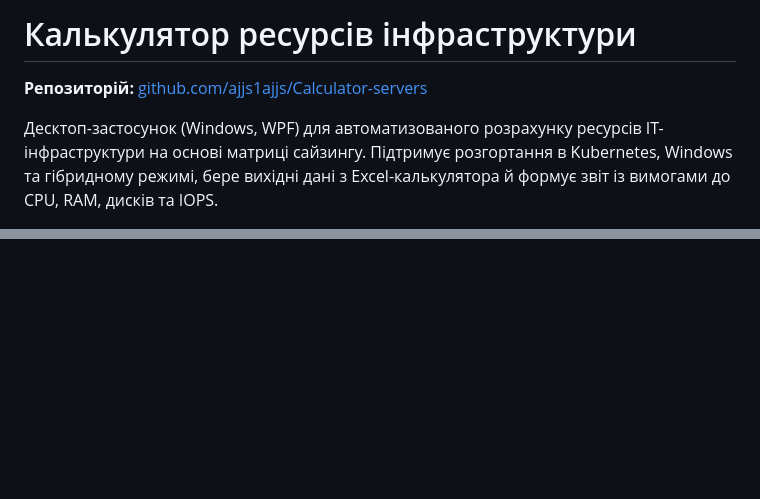
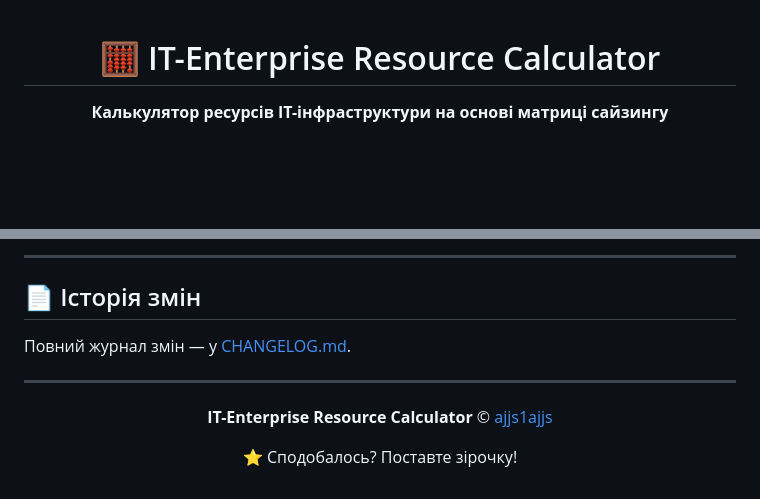
Before and after one commit to ajjs1ajjs/Calculator-servers, a Markdown page: README.md, 2 parts joined by grey strips. GitHub-like rendering; blank space fills up the shorter version.

Commit message:
Оформлення GitHub-сторінки: банер та README у стилі інших репозиторіїв

```diff
--- a/README.md
+++ b/README.md
@@ -1,8 +1,6 @@
-# Калькулятор ресурсів інфраструктури
+<div align="center">
 
-**Репозиторій:** [github.com/ajjs1ajjs/Calculator-servers](https://github.com/ajjs1ajjs/Calculator-servers)
+# 🧮 IT-Enterprise Resource Calculator
 
-Десктоп-застосунок (Windows, WPF) для автоматизованого розрахунку ресурсів IT-інфраструктури
-на основі матриці сайзингу. Підтримує розгортання в Kubernetes, Windows та гібридному режимі,
-бере вихідні дані з Excel-калькулятора й формує звіт із вимогами до CPU, RAM, дисків та IOPS.
+**Калькулятор ресурсів IT-інфраструктури на основі матриці сайзингу**
 
@@ -117,0 +160,14 @@ exe → збирає MSI → пушить і тегує → створює GitHu
+---
+
+## 📄 Історія змін
+
+Повний журнал змін — у [CHANGELOG.md](CHANGELOG.md).
+
+---
+
+<div align="center">
+
+**IT-Enterprise Resource Calculator** © [ajjs1ajjs](https://github.com/ajjs1ajjs)
+
+⭐ Сподобалось? Поставте зірочку!
+
```
Also changed, not shown: other parts of README.md (+115 -70 lines), docs/screenshots/calculator.png (added), 1 other file.
